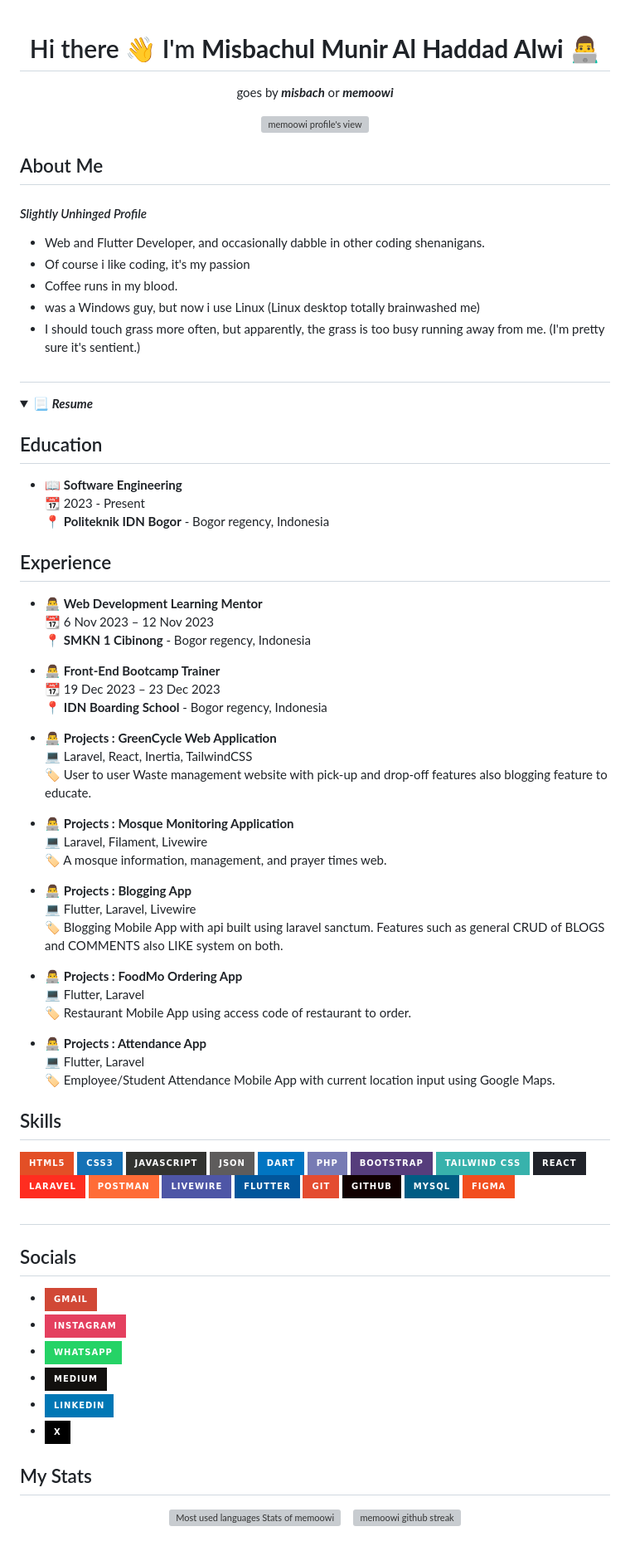
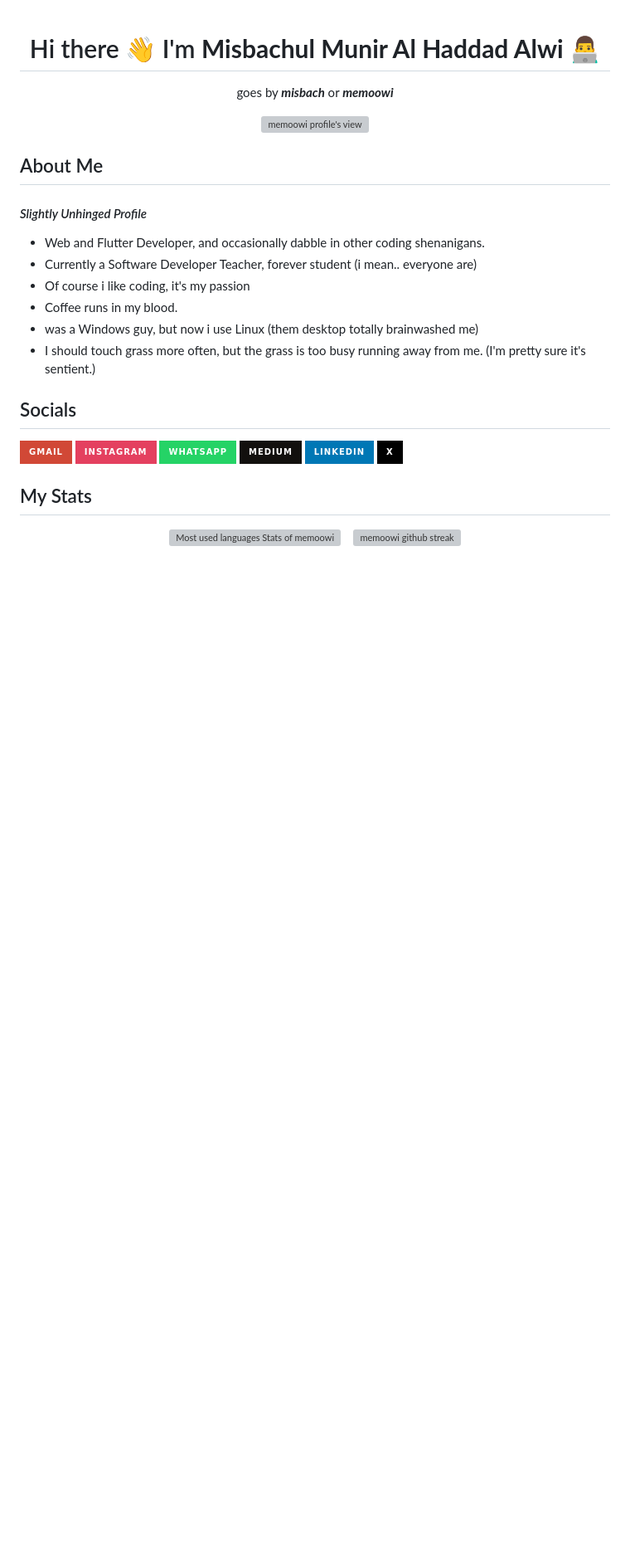
Before and after one commit to memoowi/memoowi, a Markdown page: README.md, the part around the change. Shown: that part at 83% size. Drawn GitHub-style; folded sections open; badges without logos; blank space fills up the shorter version; grey boxes are pictures that could not be loaded.

Commit message:
feat: small changes and commented out resume

```diff
--- a/README.md
+++ b/README.md
@@ -16,13 +16,14 @@
 #### _Slightly Unhinged Profile_
 
 - Web and Flutter Developer, and occasionally dabble in other coding shenanigans.
+- Currently a Software Developer Teacher, forever student (i mean.. everyone are)
 - Of course i like coding, it's my passion
 - Coffee runs in my blood.
-- was a Windows guy, but now i use Linux (Linux desktop totally brainwashed me)
-- I should touch grass more often, but apparently, the grass is too busy running away from me. (I'm pretty sure it's sentient.)
+- was a Windows guy, but now i use Linux (them desktop totally brainwashed me)
+- I should touch grass more often, but the grass is too busy running away from me. (I'm pretty sure it's sentient.)
 
-#
-<details>
+
+<!-- <details>
   <summary>📃 <b><i>Resume</i></b></summary>
 
 ## Education
@@ -81,18 +82,16 @@
 [![MYSQL](https://img.shields.io/badge/MySQL-005C84?style=for-the-badge&logo=mysql&logoColor=white)](#)
 [![FIGMA](https://img.shields.io/badge/Figma-F24E1E?style=for-the-badge&logo=figma&logoColor=white)](#)
 
-</details>
-
-#
+</details> -->
 
 ## Socials
 
-- [![memoowi email](https://img.shields.io/badge/Gmail-D14836?style=for-the-badge&logo=gmail&logoColor=white)](mailto:megatenlike@gmail.com)
-- [![memoowi instagram](https://img.shields.io/badge/Instagram-E4405F?style=for-the-badge&logo=instagram&logoColor=white)](https://instagram.com/me_moowi)
-- [![memoowi whatsapp](https://img.shields.io/badge/WhatsApp-25D366?style=for-the-badge&logo=whatsapp&logoColor=white)](https://wa.me/6288232220652)
-- [![memoowi medium](https://img.shields.io/badge/Medium-12100E?style=for-the-badge&logo=medium&logoColor=white)](https://medium.com/@MiMuuu)
-- [![memoowi linkedin](https://img.shields.io/badge/LinkedIn-0077B5?style=for-the-badge&logo=linkedin&logoColor=white)](https://www.linkedin.com/in/memoowi/)
-- [![memoowi x](https://img.shields.io/badge/X-000000?style=for-the-badge&logo=x&logoColor=white)](https://img.shields.io/badge/X-000000?style=for-the-badge&logo=x&logoColor=white)
+[![memoowi email](https://img.shields.io/badge/Gmail-D14836?style=for-the-badge&logo=gmail&logoColor=white)](mailto:megatenlike@gmail.com)
+[![memoowi instagram](https://img.shields.io/badge/Instagram-E4405F?style=for-the-badge&logo=instagram&logoColor=white)](https://instagram.com/me_moowi)
+[![memoowi whatsapp](https://img.shields.io/badge/WhatsApp-25D366?style=for-the-badge&logo=whatsapp&logoColor=white)](https://wa.me/6288232220652)
+[![memoowi medium](https://img.shields.io/badge/Medium-12100E?style=for-the-badge&logo=medium&logoColor=white)](https://medium.com/@MiMuuu)
+[![memoowi linkedin](https://img.shields.io/badge/LinkedIn-0077B5?style=for-the-badge&logo=linkedin&logoColor=white)](https://www.linkedin.com/in/memoowi/)
+[![memoowi x](https://img.shields.io/badge/X-000000?style=for-the-badge&logo=x&logoColor=white)](https://img.shields.io/badge/X-000000?style=for-the-badge&logo=x&logoColor=white)
 
 
 ## My Stats
```
